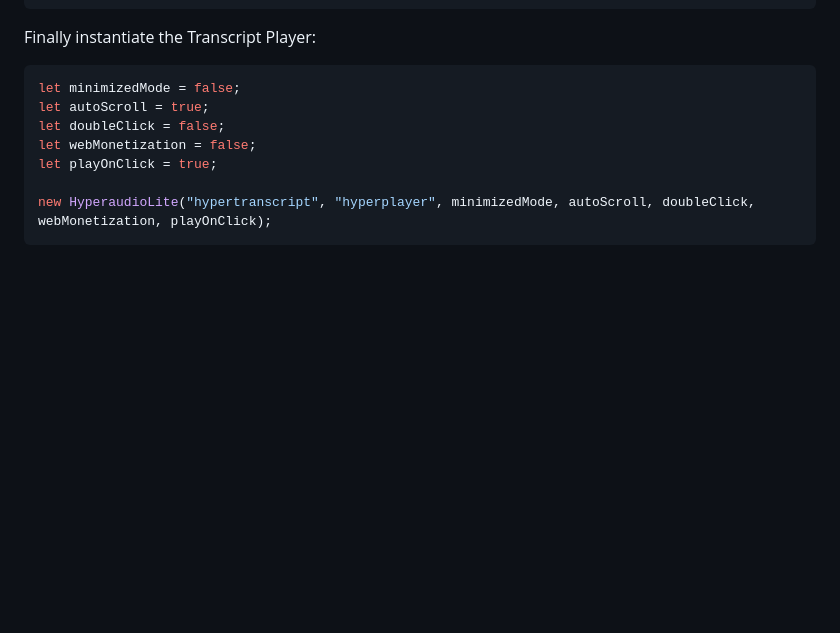
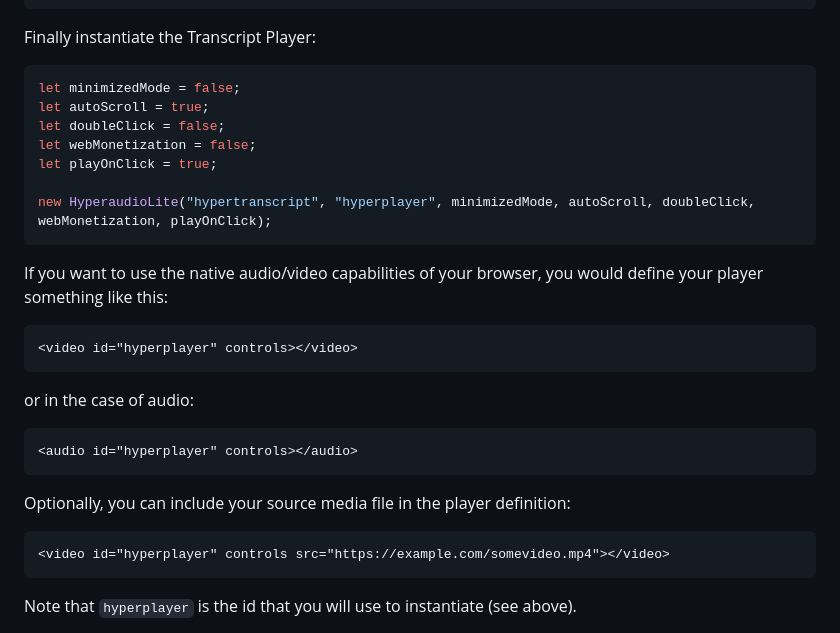
Before and after one commit to hyperaudio/hyperaudio-lite, a Markdown page: README.md, the part around one of its changes. GitHub-like rendering; blank space fills up the shorter version.

Commit message:
Update README.md
Added detail about defining native players and transcript.

````diff
--- a/README.md
+++ b/README.md
@@ -166,3 +166,21 @@ let playOnClick = true;
 new HyperaudioLite("hypertranscript", "hyperplayer", minimizedMode, autoScroll, doubleClick, webMonetization, playOnClick);
 ```
 
+If you want to use the native audio/video capabilities of your browser, you would define your player something like this:
+
+```html
+<video id="hyperplayer" controls></video>
+```
+
+or in the case of audio:
+```html
+<audio id="hyperplayer" controls></audio>
+```
+
+Optionally, you can include your source media file in the player definition:
+
+```html
+<video id="hyperplayer" controls src="https://example.com/somevideo.mp4"></video>
+```
+Note that `hyperplayer` is the id that you will use to instantiate (see above).
+
````
Also changed, not shown: other parts of README.md (+28 -0 lines).
